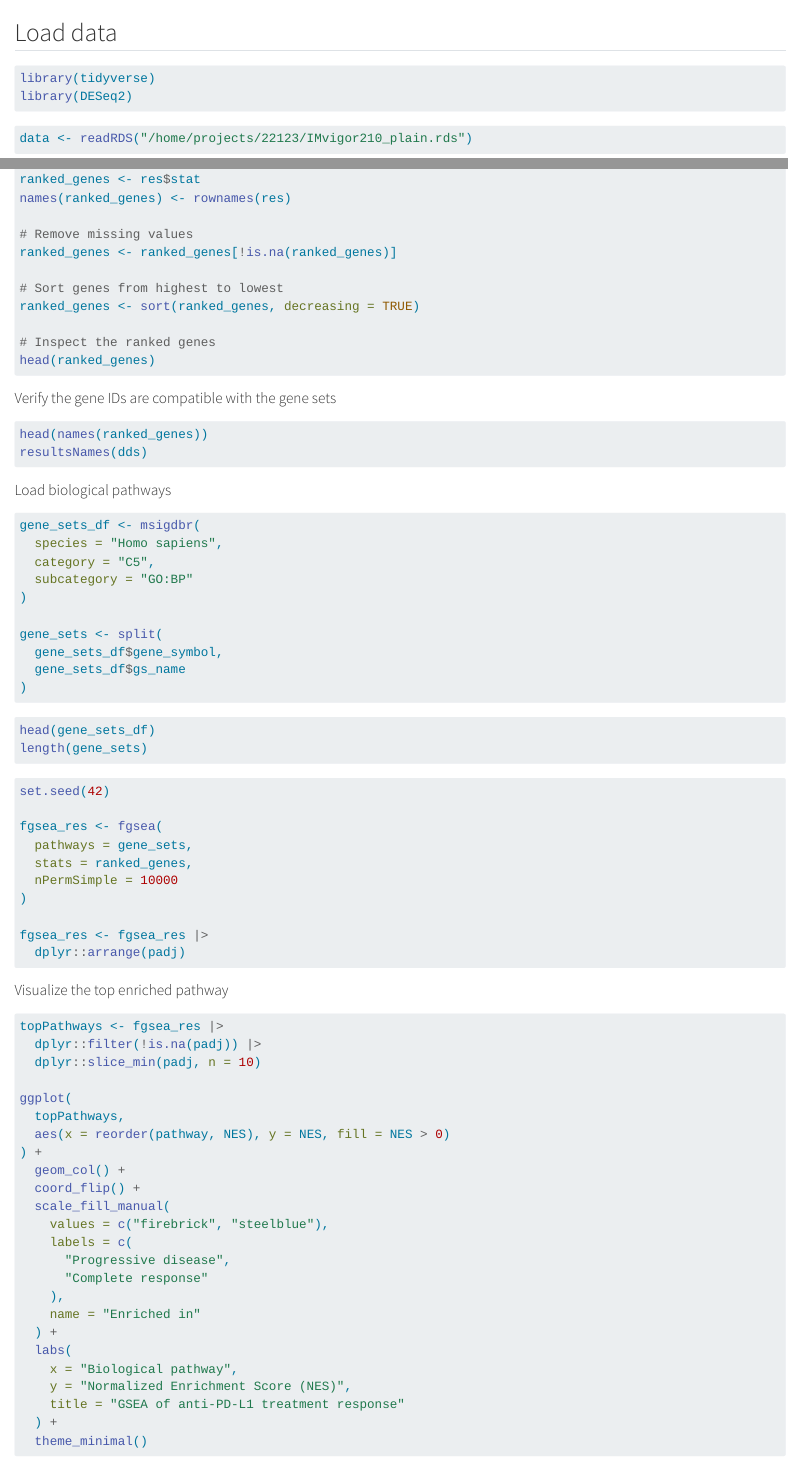
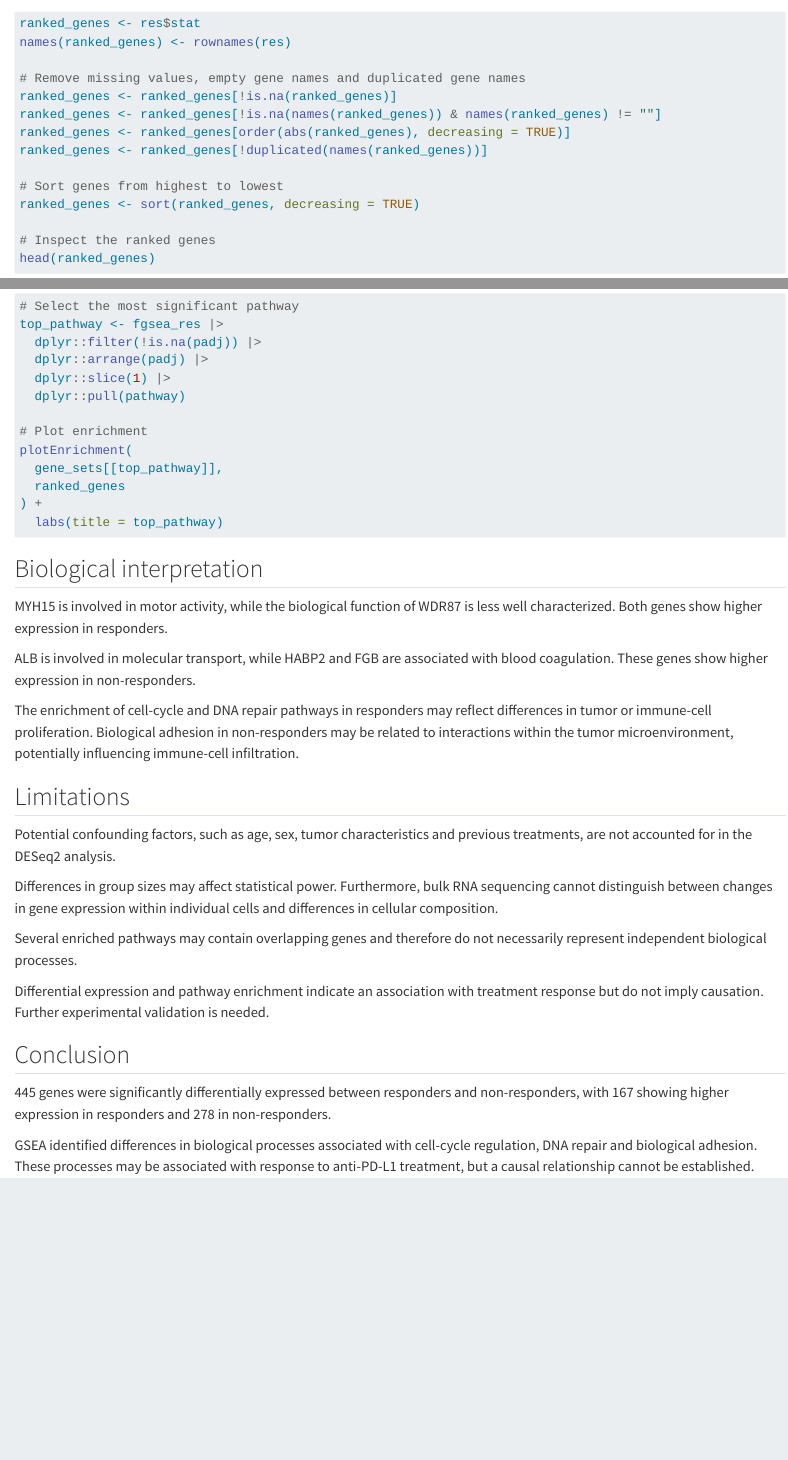
Before and after one commit to Theakaroline/Precision_medicine_exam, a Quarto document (Q1.qmd): the page in a window 1100 px wide, from 580 px down before the commit and from 5380 px down after it, and a second part further down, joined at a grey line. Rendered offline with R 4.5, knitr and Pandoc in place of Quarto, with nearby package versions; the code chunks are not run, so their results and figures are left out.

Commit message:
new changes

````diff
--- a/Q1.qmd
+++ b/Q1.qmd
@@ -297,8 +297,11 @@ library(msigdbr)
 ranked_genes <- res$stat
 names(ranked_genes) <- rownames(res)
 
-# Remove missing values
+# Remove missing values, empty gene names and duplicated gene names
 ranked_genes <- ranked_genes[!is.na(ranked_genes)]
+ranked_genes <- ranked_genes[!is.na(names(ranked_genes)) & names(ranked_genes) != ""]
+ranked_genes <- ranked_genes[order(abs(ranked_genes), decreasing = TRUE)]
+ranked_genes <- ranked_genes[!duplicated(names(ranked_genes))]
 
 # Sort genes from highest to lowest
 ranked_genes <- sort(ranked_genes, decreasing = TRUE)
@@ -401,3 +404,27 @@ plotEnrichment(
 ) +
   labs(title = top_pathway)
 ```
+
+## Biological interpretation
+
+MYH15 is involved in motor activity, while the biological function of WDR87 is less well characterized. Both genes show higher expression in responders.
+
+ALB is involved in molecular transport, while HABP2 and FGB are associated with blood coagulation. These genes show higher expression in non-responders.
+
+The enrichment of cell-cycle and DNA repair pathways in responders may reflect differences in tumor or immune-cell proliferation. Biological adhesion in non-responders may be related to interactions within the tumor microenvironment, potentially influencing immune-cell infiltration.
+
+## Limitations
+
+Potential confounding factors, such as age, sex, tumor characteristics and previous treatments, are not accounted for in the DESeq2 analysis.
+
+Differences in group sizes may affect statistical power. Furthermore, bulk RNA sequencing cannot distinguish between changes in gene expression within individual cells and differences in cellular composition.
+
+Several enriched pathways may contain overlapping genes and therefore do not necessarily represent independent biological processes.
+
+Differential expression and pathway enrichment indicate an association with treatment response but do not imply causation. Further experimental validation is needed.
+
+## Conclusion
+
+445 genes were significantly differentially expressed between responders and non-responders, with 167 showing higher expression in responders and 278 in non-responders.
+
+GSEA identified differences in biological processes associated with cell-cycle regulation, DNA repair and biological adhesion. These processes may be associated with response to anti-PD-L1 treatment, but a causal relationship cannot be established.
````
